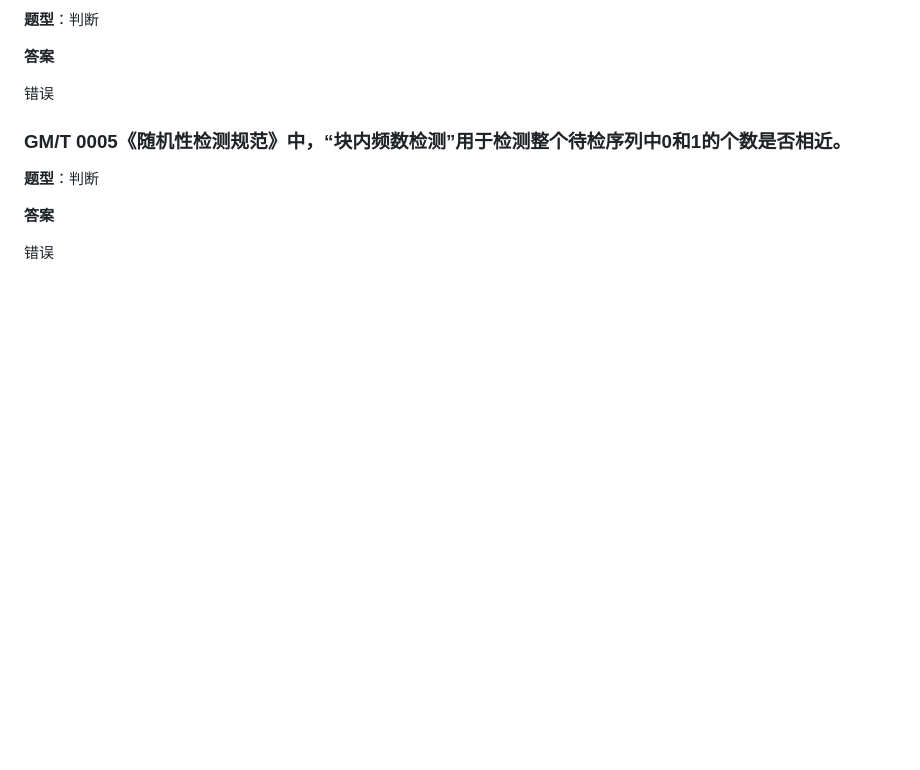
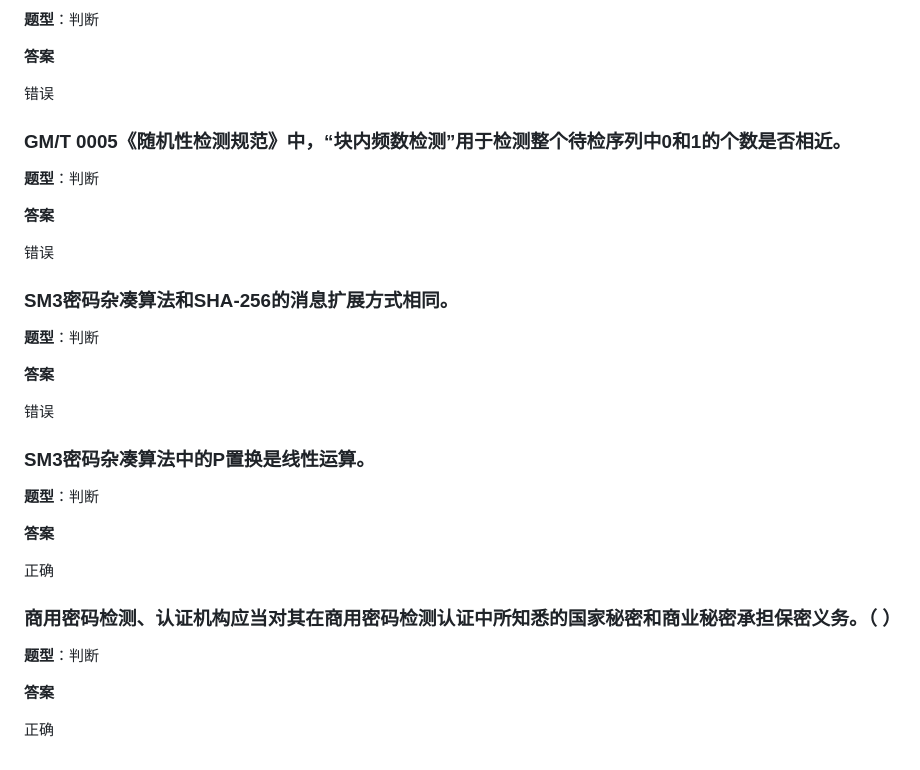
Before and after one commit to sijie52/question-bank, a Markdown page: questions.md, the part around the change. Rendered like a GitHub page; blank space fills up the shorter version.

Commit message:
新增 3 道判断题（SM3消息扩展/P置换线性/检测认证保密义务）

```diff
--- a/questions.md
+++ b/questions.md
@@ -2709,3 +2709,27 @@ A
 **答案**
 
 错误
+
+### SM3密码杂凑算法和SHA-256的消息扩展方式相同。
+
+**题型**：判断
+
+**答案**
+
+错误
+
+### SM3密码杂凑算法中的P置换是线性运算。
+
+**题型**：判断
+
+**答案**
+
+正确
+
+### 商用密码检测、认证机构应当对其在商用密码检测认证中所知悉的国家秘密和商业秘密承担保密义务。（ ）
+
+**题型**：判断
+
+**答案**
+
+正确
```
